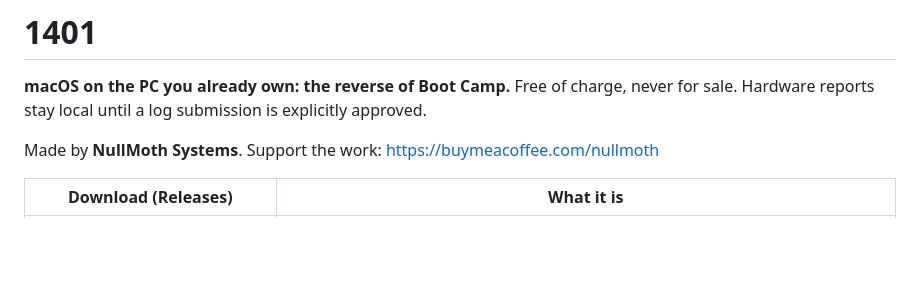
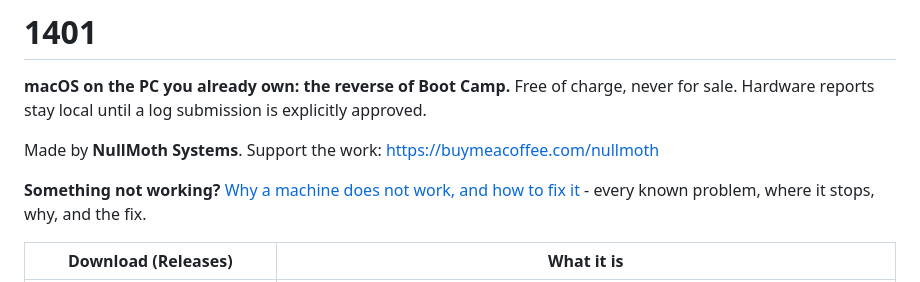
Before and after one commit to nullmoth/1401, a Markdown page: README.md, the part around the change. Rendered like a GitHub page; blank space fills up the shorter version.

Commit message:
docs: why a machine does not work, and how to fix it

```diff
--- a/README.md
+++ b/README.md
@@ -3,6 +3,8 @@
 **macOS on the PC you already own: the reverse of Boot Camp.** Free of charge, never for sale. Hardware reports stay local until a log submission is explicitly approved.
 
 Made by **NullMoth Systems**. Support the work: https://buymeacoffee.com/nullmoth
+
+**Something not working?** [Why a machine does not work, and how to fix it](docs/TROUBLESHOOTING.md) - every known problem, where it stops, why, and the fix.
 
 | Download (Releases) | What it is |
 |---|---|
```
Also changed, not shown: docs/TROUBLESHOOTING.md (added, +61 -0 lines).
